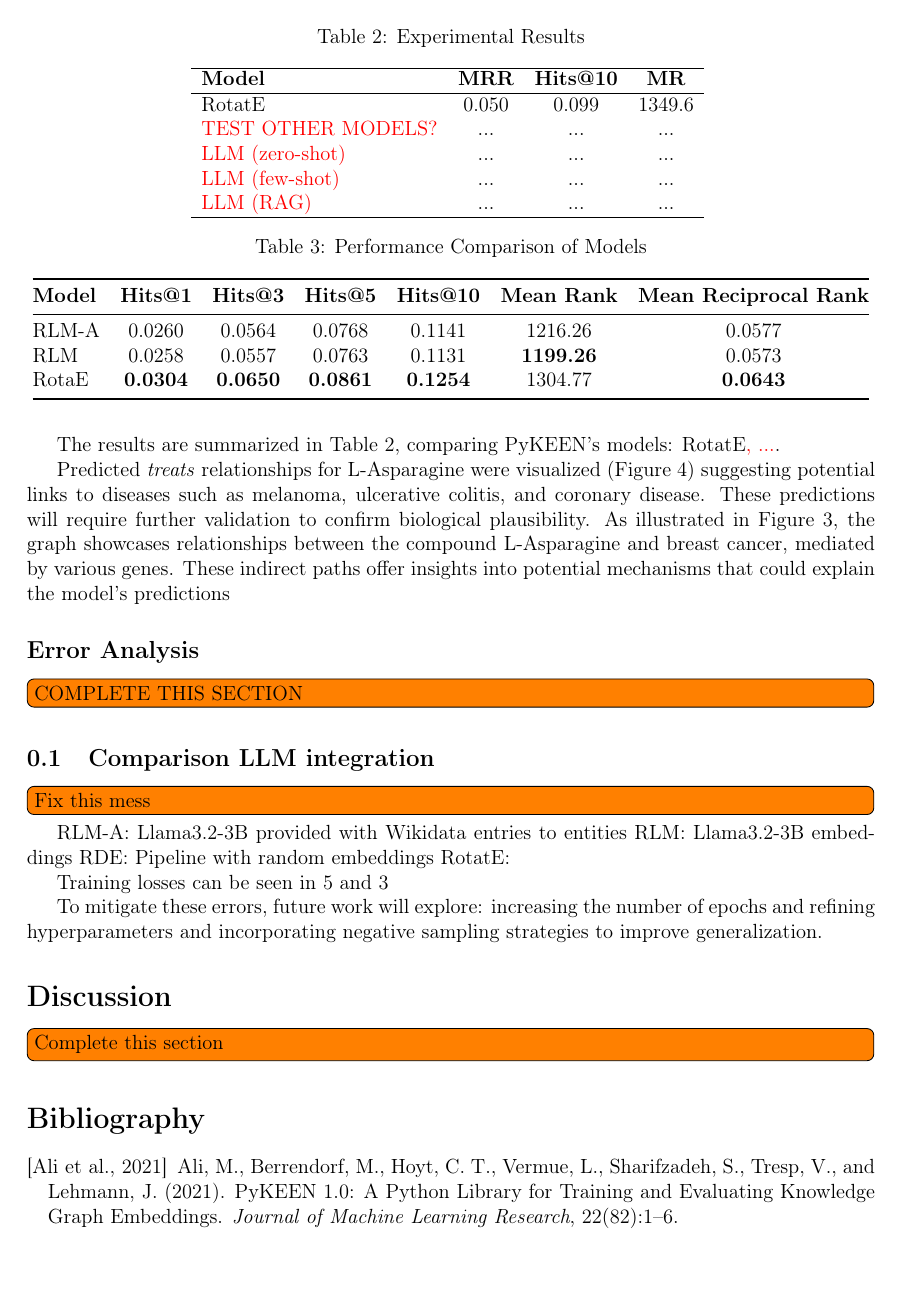
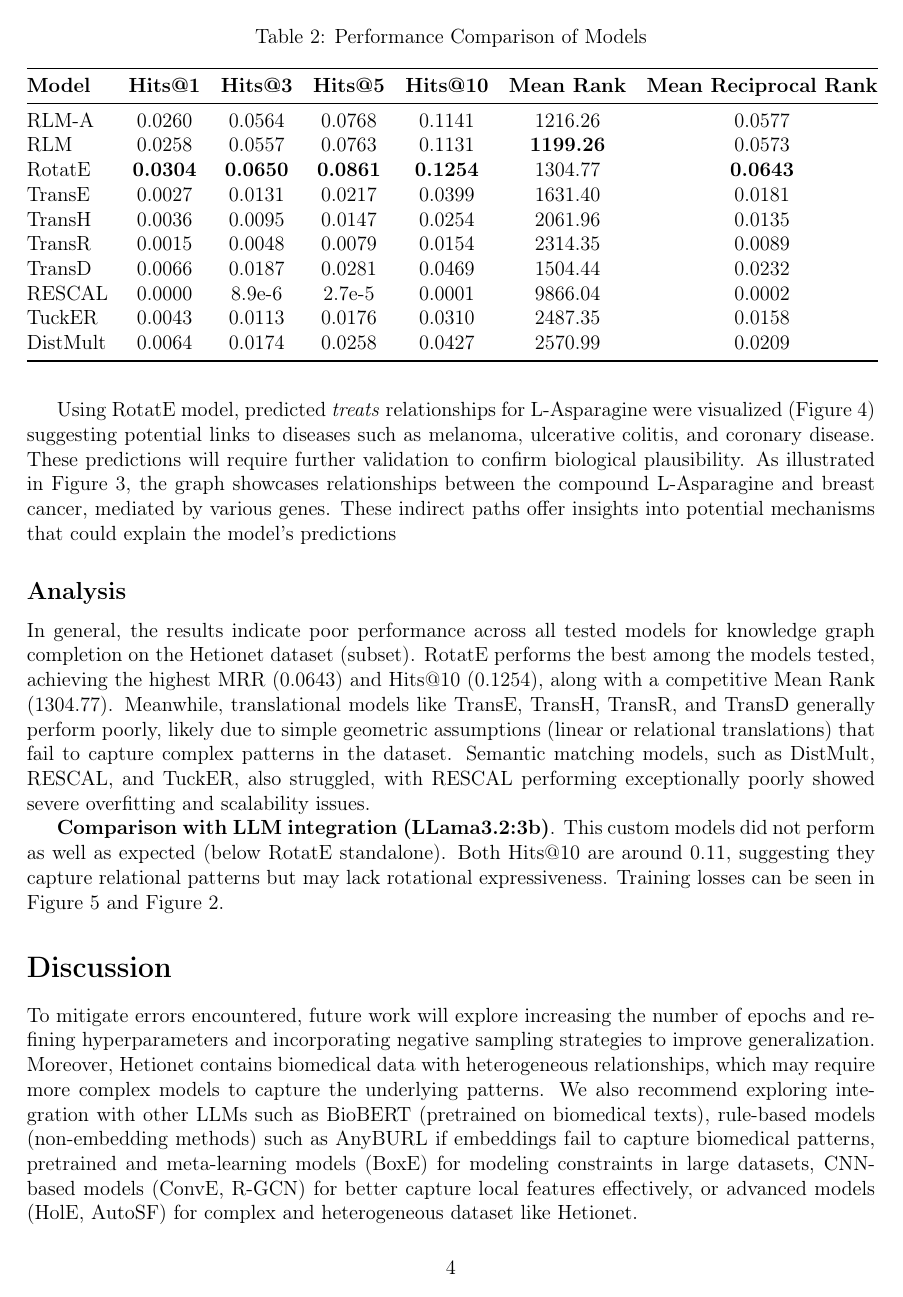
Before and after one commit to willfliaw/APM_5AI29_TP, a LaTeX document (Project/Midterm/Report/main.tex, which reads Project/Midterm/Report/doc/discussion.tex, Project/Midterm/Report/doc/experimentation.tex): page 4 of 8. Compiled offline with pdfLaTeX.

Commit message:
feat[report]: add analysis

```diff
--- a/Project/Midterm/Report/doc/discussion.tex
+++ b/Project/Midterm/Report/doc/discussion.tex
@@ -2,4 +2,5 @@
 
 % Comparison with expectations, limitations, lessons learned, and perspectives.
 
-\todo{Complete this section}
+
+To mitigate errors encountered, future work will explore increasing the number of epochs and refining hyperparameters and incorporating negative sampling strategies to improve generalization. Moreover, Hetionet contains biomedical data with heterogeneous relationships, which may require more complex models to capture the underlying patterns. We also recommend exploring integration with other LLMs such as BioBERT (pretrained on biomedical texts), rule-based models (non-embedding methods) such as AnyBURL if embeddings fail to capture biomedical patterns, pretrained and meta-learning models (BoxE) for modeling constraints in large datasets, CNN-based models (ConvE, R-GCN) for better capture local features effectively, or advanced models (HolE, AutoSF) for complex and heterogeneous dataset like Hetionet.
--- a/Project/Midterm/Report/doc/experimentation.tex
+++ b/Project/Midterm/Report/doc/experimentation.tex
@@ -51,4 +52,3 @@ Evaluation is performed using standard link prediction metrics, including:
     \item \textbf{Mean Rank (MR)}: Provides the average rank of the correct entity. % The lower the better
 \end{itemize}
 
-The results are summarized in Table~\ref{tab:results}, comparing PyKEEN's models: RotatE\textcolor{red}{, ...}.
@@ -55,22 +62,24 @@ The results are summarized in Table~\ref{tab:results}, comparing PyKEEN's models
 
-\begin{table}[ht]
-    \centering
-    \caption{Experimental Results}
-    \begin{tabular}{l c c c}
-        \hline
-        \textbf{Model}                      & \textbf{MRR} & \textbf{Hits@10} & \textbf{MR} \\
-        \hline
-        RotatE                              & $0.050$      & $0.099$          & $1349.6$    \\ % Seemingly very poor results
-        \textcolor{red}{TEST OTHER MODELS?} & $...$        & $...$            & $...$       \\
-        \textcolor{red}{LLM (zero-shot)}    & $...$        & $...$            & $...$       \\
-        \textcolor{red}{LLM (few-shot)}     & $...$        & $...$            & $...$       \\
-        \textcolor{red}{LLM (RAG)}          & $...$        & $...$            & $...$       \\
-        \hline
-    \end{tabular}
-    \label{tab:results}
-\end{table}
 
-Predicted \textit{treats} relationships for L-Asparagine were visualized (Figure~\ref{fig:predicted_treats}) suggesting potential links to diseases such as melanoma, ulcerative colitis, and coronary disease. These predictions will require further validation to confirm biological plausibility. As illustrated in Figure~\ref{fig:kg_visualization}, the graph showcases relationships between the compound L-Asparagine and breast cancer, mediated by various genes. These indirect paths offer insights into potential mechanisms that could explain the model's predictions
+
+% \begin{table}[ht]
+%     \centering
+%     \caption{Experimental Results}
+%     \begin{tabular}{l c c c}
+%         \hline
+%         \textbf{Model}                      & \textbf{MRR} & \textbf{Hits@10} & \textbf{MR} \\
+%         \hline
+%         RotatE                              & $0.050$      & $0.099$          & $1349.6$    \\ % Seemingly very poor results
+%         \textcolor{red}{TEST OTHER MODELS?} & $...$        & $...$            & $...$       \\
+%         \textcolor{red}{LLM (zero-shot)}    & $...$        & $...$            & $...$       \\
+%         \textcolor{red}{LLM (few-shot)}     & $...$        & $...$            & $...$       \\
+%         \textcolor{red}{LLM (RAG)}          & $...$        & $...$            & $...$       \\
+%         \hline
+%     \end{tabular}
+%     \label{tab:results}
+% \end{table}
+
+Using RotatE model, predicted \textit{treats} relationships for L-Asparagine were visualized (Figure~\ref{fig:predicted_treats}) suggesting potential links to diseases such as melanoma, ulcerative colitis, and coronary disease. These predictions will require further validation to confirm biological plausibility. As illustrated in Figure~\ref{fig:kg_visualization}, the graph showcases relationships between the compound L-Asparagine and breast cancer, mediated by various genes. These indirect paths offer insights into potential mechanisms that could explain the model's predictions
 
 \begin{figure}[ht]
     \centering
@@ -86,19 +95,21 @@ Predicted \textit{treats} relationships for L-Asparagine were visualized (Figure
     \label{fig:predicted_treats}
 \end{figure}
 
-\subsection*{Error Analysis}
 
-\todo{COMPLETE THIS SECTION}
+\subsection*{Analysis}
+In general, the results indicate poor performance across all tested models for knowledge graph completion on the Hetionet dataset (subset). RotatE performs the best among the models tested, achieving the highest MRR (0.0643) and Hits@10 (0.1254), along with a competitive Mean Rank (1304.77). Meanwhile, translational models like TransE, TransH, TransR, and TransD generally perform poorly, likely due to simple geometric assumptions (linear or relational translations) that fail to capture complex patterns in the dataset. Semantic matching models, such as DistMult, RESCAL, and TuckER, also struggled, with RESCAL performing exceptionally poorly showed severe overfitting and scalability issues.
 
-\subsection{Comparison LLM integration}
-\todo{Fix this mess}
+\textbf{Comparison with LLM integration (LLama3.2:3b)}. This custom models did not perform as well as expected (below RotatE standalone). Both Hits@10 are around 0.11, suggesting they capture relational patterns but may lack rotational expressiveness. Training losses can be seen in Figure \ref{fig:models_training_losses} and Figure \ref{tab:models_performance_comparison}.
 
-RLM-A: Llama3.2-3B provided with Wikidata entries to entities
-RLM: Llama3.2-3B embeddings
-RDE: Pipeline with random embeddings
-RotatE:
+% \subsection{Comparison LLM integration}
+% \todo{Fix this mess}
 
-Training losses can be seen in \ref{fig:models_training_losses} and \ref{tab:models_performance_comparison}
+% RLM-A: Llama3.2-3B provided with Wikidata entries to entities
+% RLM: Llama3.2-3B embeddings
+% RDE: Pipeline with random embeddings
+% RotatE:
+
+% Training losses can be seen in \ref{fig:models_training_losses} and \ref{tab:models_performance_comparison}
 
 % RLM-A:
 % Hits@1: 0.026036103396710104
@@ -139,11 +178,20 @@ Training losses can be seen in \ref{fig:models_training_losses} and \ref{tab:mod
 \label{tab:models_performance_comparison}
 \begin{tabular}{@{}lcccccc@{}}
 \toprule
-\textbf{Model} & \textbf{Hits@1} & \textbf{Hits@3} & \textbf{Hits@5} & \textbf{Hits@10} & \textbf{Mean Rank} & \textbf{Mean Reciprocal Rank} \\ \midrule
+\textbf{Model} & \textbf{Hits@1} & \textbf{Hits@3} & \textbf{Hits@5} & \textbf{Hits@10} & \textbf{Mean Rank} & \textbf{Mean Reciprocal Rank} \\
+\midrule
 RLM-A          & 0.0260          & 0.0564          & 0.0768          & 0.1141           & 1216.26            & 0.0577                        \\
 RLM            & 0.0258          & 0.0557          & 0.0763          & 0.1131           & \textbf{1199.26}   & 0.0573                        \\
 % RDE            & 0.0260          & 0.0564          & 0.0768          & 0.1141           & 1216.26            & 0.0577                        \\
-RotaE          & \textbf{0.0304} & \textbf{0.0650} & \textbf{0.0861} & \textbf{0.1254}  & 1304.77            & \textbf{0.0643}               \\ \bottomrule
+RotatE          & \textbf{0.0304} & \textbf{0.0650} & \textbf{0.0861} & \textbf{0.1254}  & 1304.77            & \textbf{0.0643}               \\
+TransE        & 0.0027          & 0.0131          & 0.0217          & 0.0399           & 1631.40            & 0.0181                        \\
+TransH        & 0.0036          & 0.0095          & 0.0147          & 0.0254           & 2061.96            & 0.0135                        \\
+TransR        & 0.0015          & 0.0048          & 0.0079          & 0.0154           & 2314.35            & 0.0089                        \\
+TransD        & 0.0066          & 0.0187          & 0.0281          & 0.0469           & 1504.44            & 0.0232                        \\
+RESCAL        & 0.0000          & 8.9e-6           & 2.7e-5          & 0.0001           & 9866.04            & 0.0002                        \\
+TuckER        & 0.0043          & 0.0113          & 0.0176          & 0.0310           & 2487.35            & 0.0158                        \\
+DistMult      & 0.0064          & 0.0174          & 0.0258          & 0.0427           & 2570.99            & 0.0209                        \\
+\bottomrule
 \end{tabular}
 \end{table}
 
@@ -588,4 +636,4 @@ RotaE          & \textbf{0.0304} & \textbf{0.0650} & \textbf{0.0861} & \textbf{0
 \end{figure}
 
 
-To mitigate these errors, future work will explore: increasing the number of epochs and refining hyperparameters and incorporating negative sampling strategies to improve generalization.
+% To mitigate these errors, future work will explore: increasing the number of epochs and refining hyperparameters and incorporating negative sampling strategies to improve generalization.
--- a/Project/Midterm/Report/main.tex
+++ b/Project/Midterm/Report/main.tex
@@ -17,7 +17,7 @@
     pdfpagemode=UseNone
 ]{hyperref} % Pour la commande "\url"
 
-\pagenumbering{gobble}
+\pagenumbering{arabic}
 
 % ------------------------------------------------------------------
 % CITATION MANAGEMENT
```
Also changed, not shown: Project/Midterm/Report/doc/method.tex (+6 -5 lines), Project/Midterm/Report/doc/problem.tex (+1 -1 lines), Project/Midterm/Report/main.pdf, Project/Midterm/Report/doc/experimentation.tex (40 more changed lines), Project/Midterm/Report/main.tex (2 more changed lines), 1 other file.
